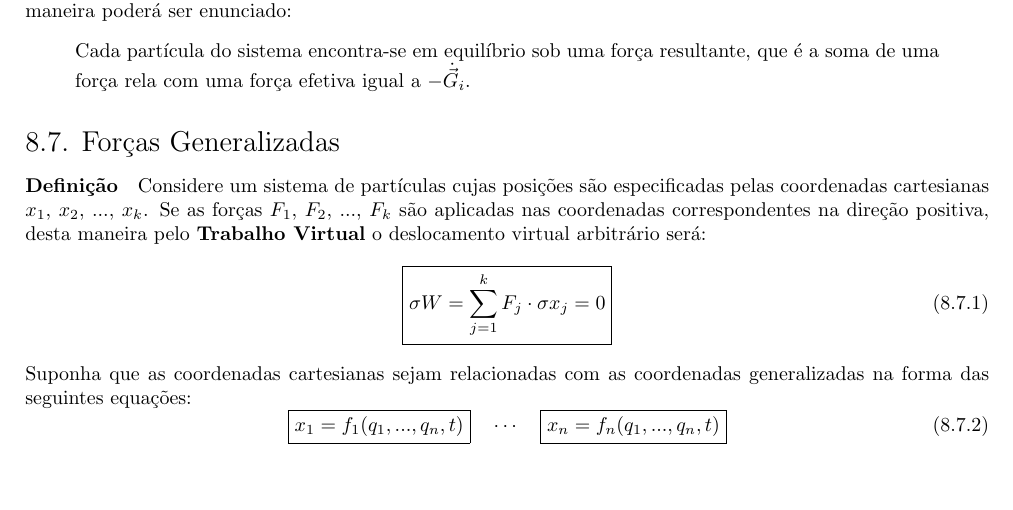
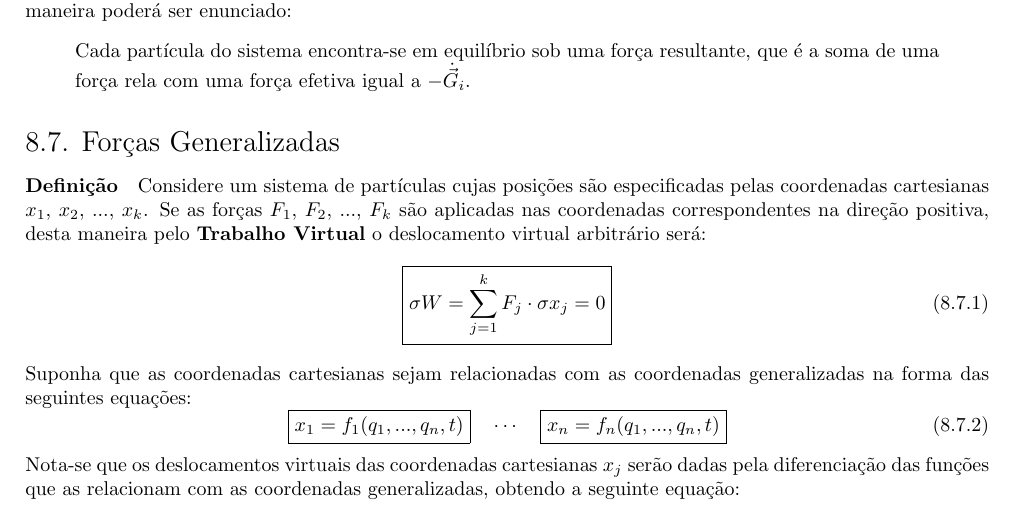
Before and after one commit to tr0fin0/classes_unicamp, a LaTeX document (em404/em404.tex): part of page 35 of 35, cut so that both start at the same text, the shorter picture padded with empty space. Compiled offline with pdfLaTeX.

Commit message:
:construction: add general coordenates equation

```diff
--- a/em404/em404.tex
+++ b/em404/em404.tex
@@ -1962,4 +1962,5 @@
                         f_{n} (q_{1}, ..., q_{n}, t)
                     }
                 \end{equation}
+            Nota-se que os deslocamentos virtuais das coordenadas cartesianas $x_{j}$ serão dadas pela diferenciação das funções que as relacionam com as coordenadas generalizadas, obtendo a seguinte equação:
 \end{document}
```
